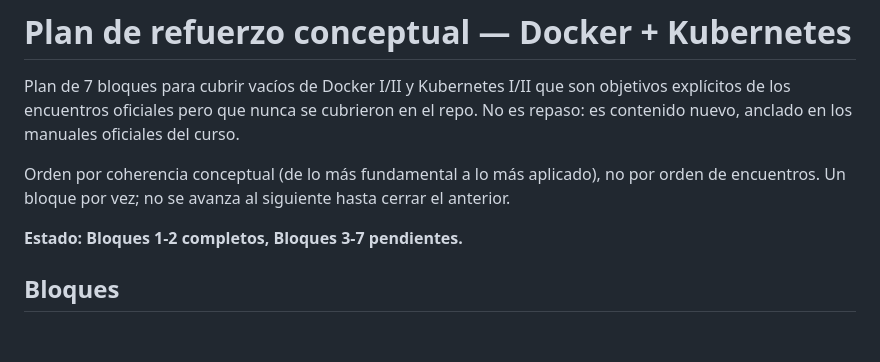
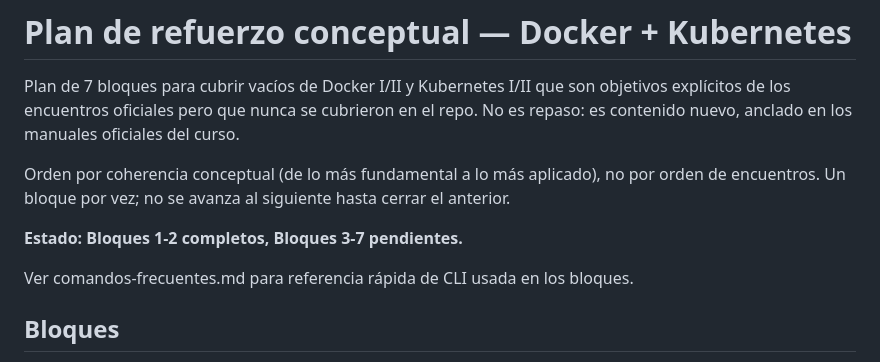
Before and after one commit to valen49/devops-curso, a Markdown page: refuerzo-conceptual/README.md, the part around the change. Drawn GitHub-style; blank space fills up the shorter version.

Commit message:
docs: agregar cheatsheet de comandos frecuentes
Co-Authored-By: Claude Sonnet 5 <noreply@anthropic.com>

```diff
--- a/refuerzo-conceptual/README.md
+++ b/refuerzo-conceptual/README.md
@@ -10,6 +10,8 @@ por orden de encuentros. Un bloque por vez; no se avanza al siguiente hasta
 cerrar el anterior.
 
 **Estado: Bloques 1-2 completos, Bloques 3-7 pendientes.**
+
+Ver comandos-frecuentes.md para referencia rápida de CLI usada en los bloques.
 
 ## Bloques
 
```
Also changed, not shown: refuerzo-conceptual/comandos-frecuentes.md (added, +34 -0 lines).
